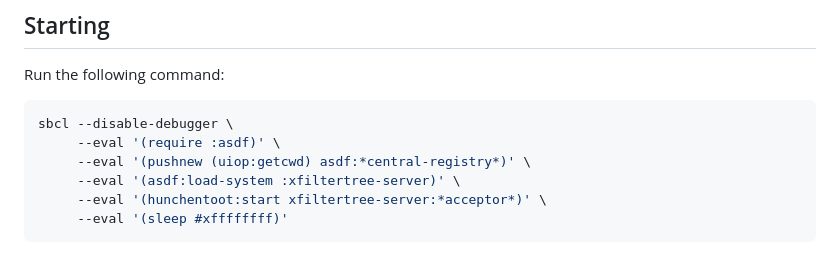
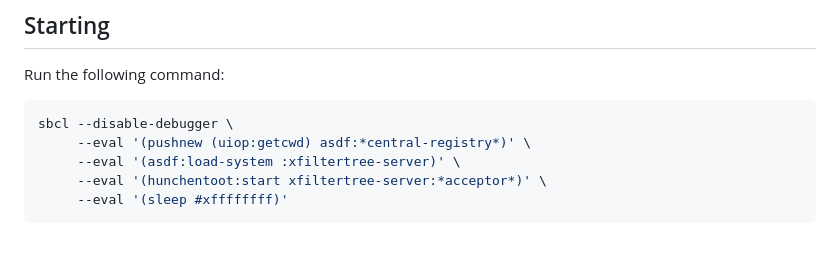
Before and after one commit to fmqa/xfilter-hx, a Markdown page: README.md, the part around the change. GitHub-like rendering.

Commit message:
Remove unneeded (require :asdf) in README

````diff
--- a/README.md
+++ b/README.md
@@ -21,7 +21,6 @@ Run the following command:
 
 ```sh
 sbcl --disable-debugger \
-     --eval '(require :asdf)' \
      --eval '(pushnew (uiop:getcwd) asdf:*central-registry*)' \
      --eval '(asdf:load-system :xfiltertree-server)' \
      --eval '(hunchentoot:start xfiltertree-server:*acceptor*)' \
````
